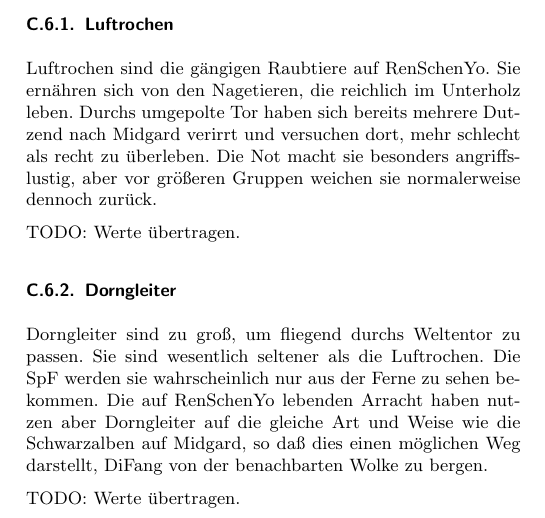
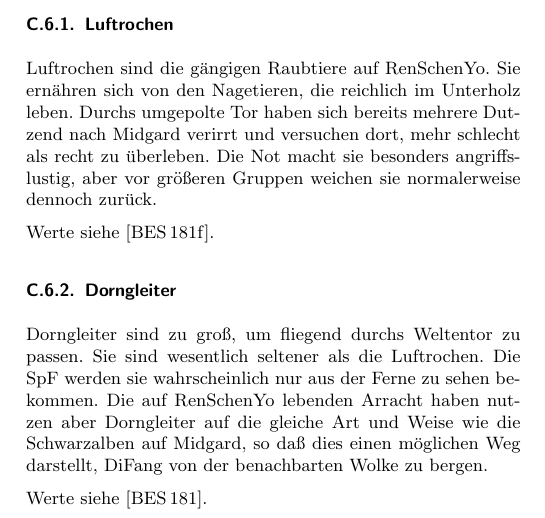
Before and after one commit to beorn7/midgard-szenarien, a LaTeX document (bester_ginseng_aus_yü/text.tex): part of page 20 of 20, cut so that both start at the same text. Compiled offline with pdfLaTeX.

Commit message:
Luftrochen-Werte.

```diff
--- a/bester_ginseng_aus_yü/text.tex
+++ b/bester_ginseng_aus_yü/text.tex
@@ -2189,7 +2189,7 @@ und versuchen dort, mehr schlecht als recht zu überleben. Die Not
 macht sie besonders angriffslustig, aber vor größeren Gruppen weichen
 sie normalerweise dennoch zurück.
 
-TODO: Werte übertragen.
+Werte siehe [BES\,181f].
 
 \subsubsection{Dorngleiter}
 
@@ -2200,6 +2200,6 @@ lebenden Arracht haben nutzen aber Dorngleiter auf die gleiche Art und
 Weise wie die Schwarzalben auf Midgard, so daß dies einen möglichen
 Weg darstellt, DiFang von der benachbarten Wolke zu bergen.
 
-TODO: Werte übertragen.
+Werte siehe [BES\,181].
 
 \end{document}
```
